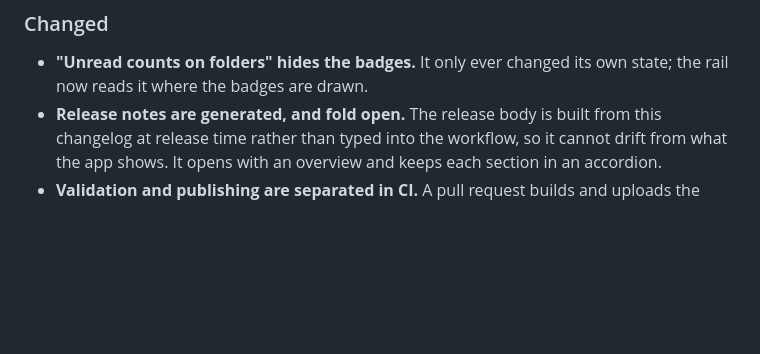
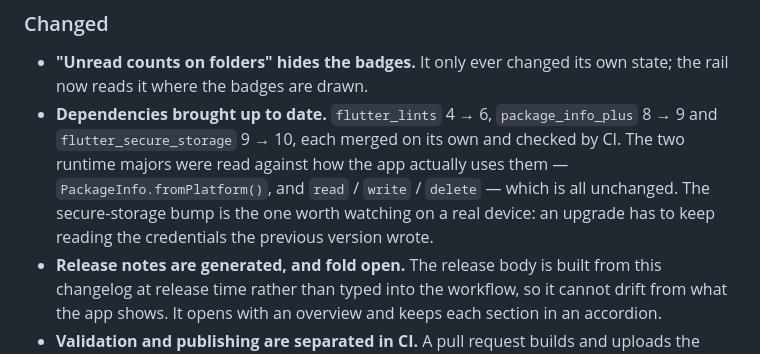
Before and after one commit to aceyash-dev/AceMail, a Markdown page: assets/CHANGELOG.md, the part around the change. Rendered like a GitHub page; blank space fills up the shorter version.

```diff
--- a/assets/CHANGELOG.md
+++ b/assets/CHANGELOG.md
@@ -61,6 +61,13 @@ after the `+` is the Android version code.
 ### Changed
 - **"Unread counts on folders" hides the badges.** It only ever changed its own
   state; the rail now reads it where the badges are drawn.
+- **Dependencies brought up to date.** `flutter_lints` 4 → 6,
+  `package_info_plus` 8 → 9 and `flutter_secure_storage` 9 → 10, each merged on
+  its own and checked by CI. The two runtime majors were read against how the
+  app actually uses them — `PackageInfo.fromPlatform()`, and `read` / `write` /
+  `delete` — which is all unchanged. The secure-storage bump is the one worth
+  watching on a real device: an upgrade has to keep reading the credentials the
+  previous version wrote.
 - **Release notes are generated, and fold open.** The release body is built from
   this changelog at release time rather than typed into the workflow, so it
   cannot drift from what the app shows. It opens with an overview and keeps each
```
Also changed, not shown: CHANGELOG.md (+7 -0 lines).
